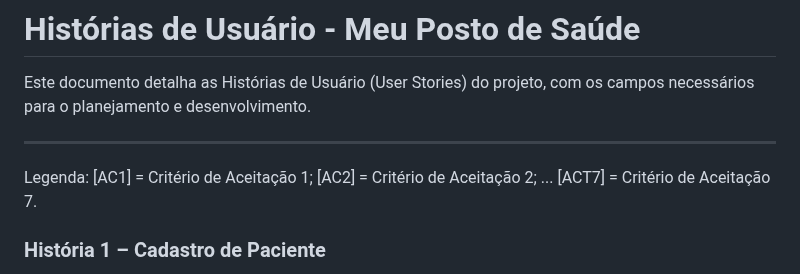
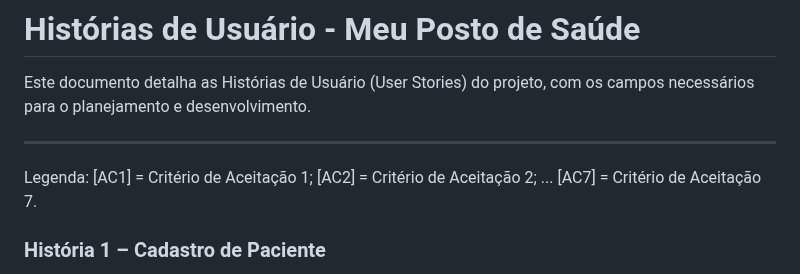
Before and after one commit to allysonliveira/ufrn-engenharia-de-software-2025.2, a Markdown page: docs/historias-de-usuario.md, the part around the change. Drawn GitHub-style.

Commit message:
atualização 2 das US

```diff
--- a/docs/historias-de-usuario.md
+++ b/docs/historias-de-usuario.md
@@ -4,7 +4,7 @@ Este documento detalha as Histórias de Usuário (User Stories) do projeto, com
 
 ---
 
-Legenda: [AC1] = Critério de Aceitação 1; [AC2] = Critério de Aceitação 2; ... [ACT7] = Critério de Aceitação 7.
+Legenda: [AC1] = Critério de Aceitação 1; [AC2] = Critério de Aceitação 2; ... [AC7] = Critério de Aceitação 7.
 
 ### História 1 – Cadastro de Paciente
 
```
